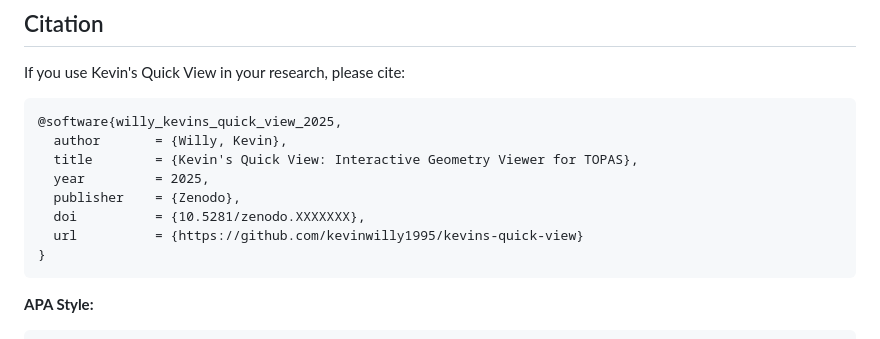
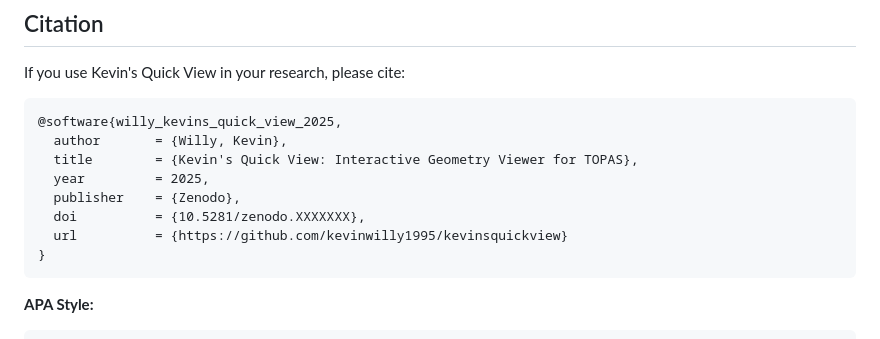
Before and after one commit to kevinwilly1995/Kevinsquickview, a Markdown page: README.md, the part around the change. GitHub-like rendering.

Commit message:
Fix URL in citation for Kevin's Quick View

````diff
--- a/README.md
+++ b/README.md
@@ -104,7 +104,7 @@ If you use Kevin's Quick View in your research, please cite:
   year         = 2025,
   publisher    = {Zenodo},
   doi          = {10.5281/zenodo.XXXXXXX},
-  url          = {https://github.com/kevinwilly1995/kevins-quick-view}
+  url          = {https://github.com/kevinwilly1995/kevinsquickview}
 }
 ```
 
````
